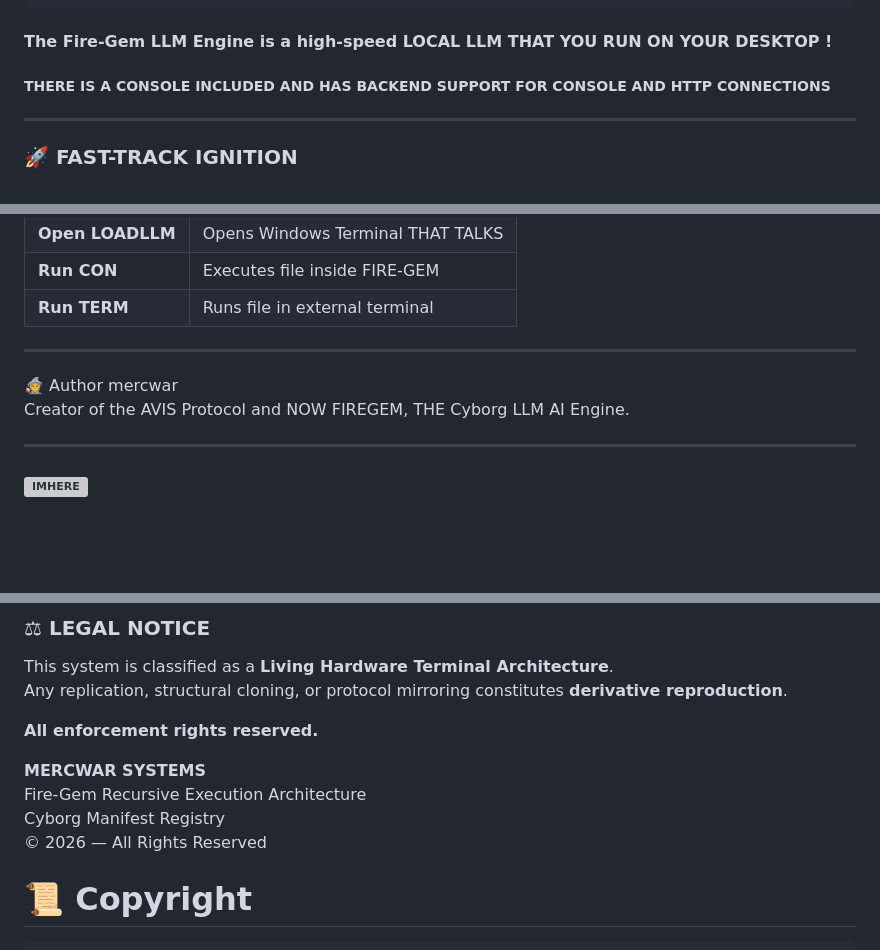
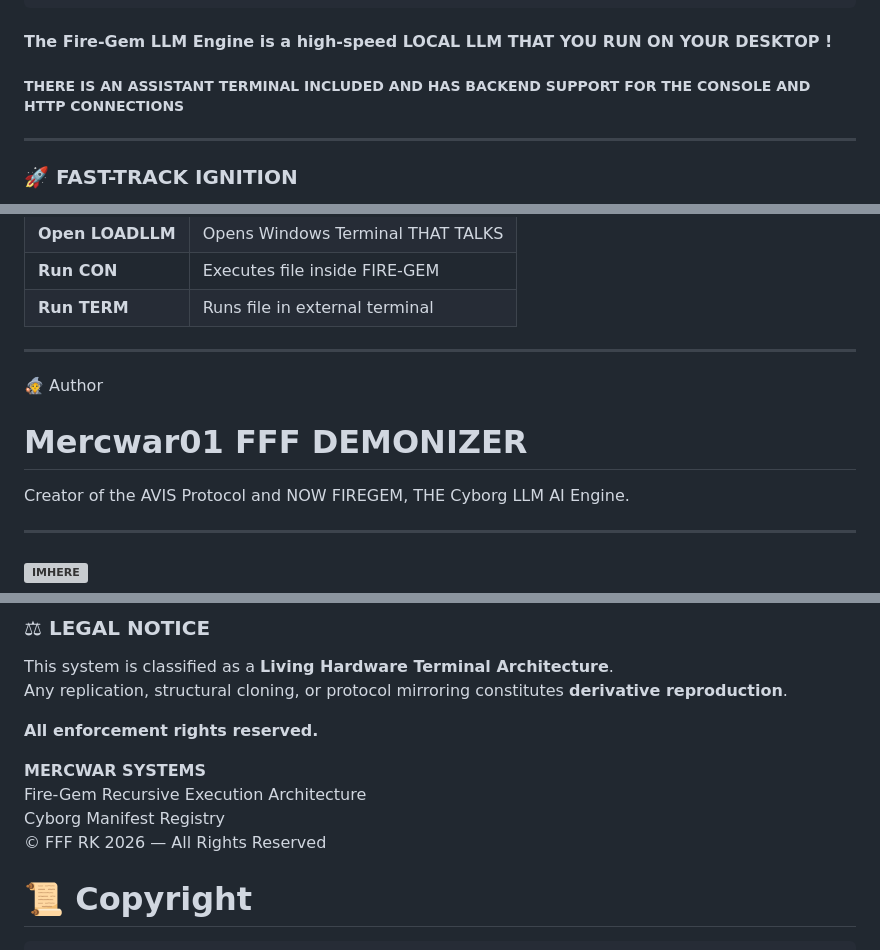
Before and after one commit to mercwar/Fire-Gem, a Markdown page: README.md, 3 parts joined by grey strips. GitHub-like rendering; blank space fills up the shorter version; grey boxes are pictures that could not be loaded.

````diff
--- a/README.md
+++ b/README.md
@@ -32,7 +32,7 @@ Welcome to  **Fire-Gem AN AVIS-Core LLM CONSOLE Engine**.
 ```
 #### The Fire-Gem LLM Engine is a high-speed LOCAL LLM THAT YOU RUN ON YOUR DESKTOP !
 
-##### THERE IS A CONSOLE INCLUDED AND HAS BACKEND SUPPORT FOR CONSOLE AND HTTP CONNECTIONS
+##### THERE IS AN ASSISTANT TERMINAL INCLUDED AND HAS BACKEND SUPPORT FOR THE CONSOLE AND HTTP CONNECTIONS
 ---
 
 ### 🚀 FAST-TRACK IGNITION
@@ -124,7 +124,7 @@ gcc main.c fire-list.c avis_core.c avis_llama.cpp \
 
 
 🧙 Author
-mercwar
+# Mercwar01 FFF DEMONIZER
 Creator of the AVIS Protocol and NOW FIREGEM, THE Cyborg LLM AI Engine.
 
 ---
@@ -417,7 +417,7 @@ Any replication, structural cloning, or protocol mirroring constitutes **derivat
 **MERCWAR SYSTEMS**
 Fire-Gem Recursive Execution Architecture
 Cyborg Manifest Registry
-© 2026 — All Rights Reserved
+© FFF RK 2026 — All Rights Reserved
 
 # 📜 **Copyright**
 
````
Also changed, not shown: other parts of README.md (+1 -0 lines).
